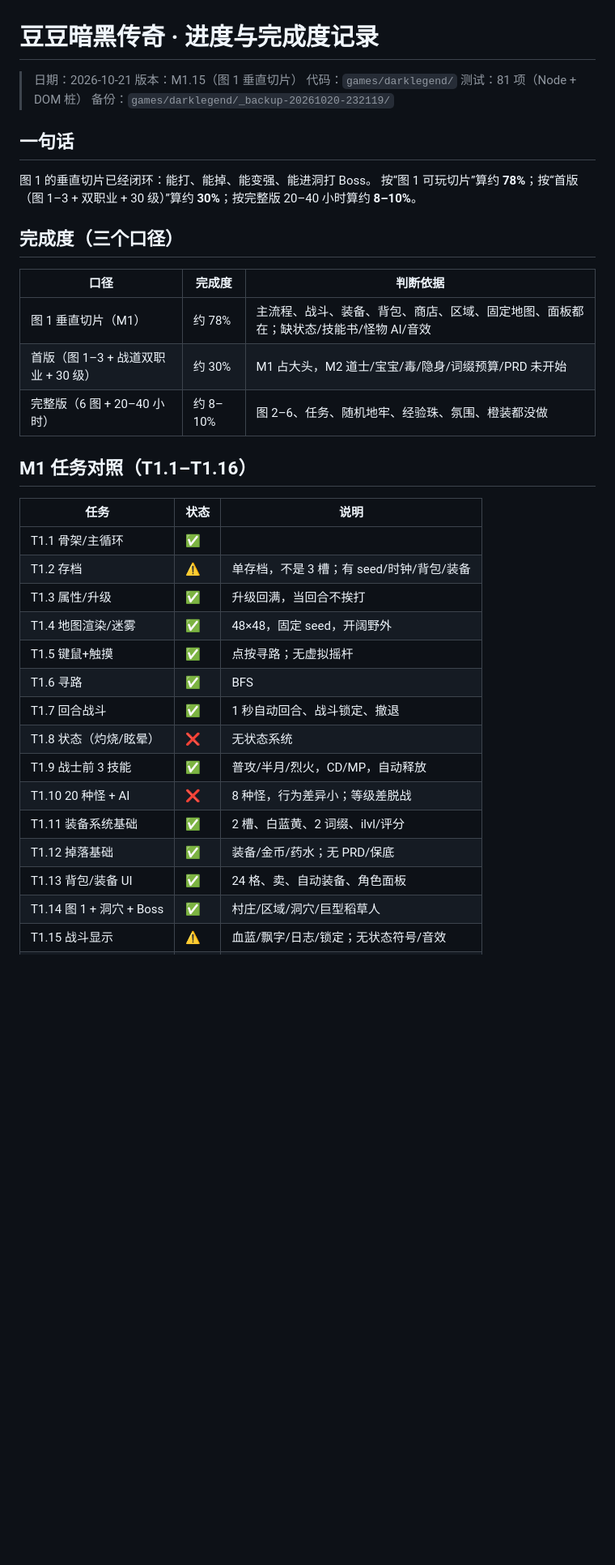
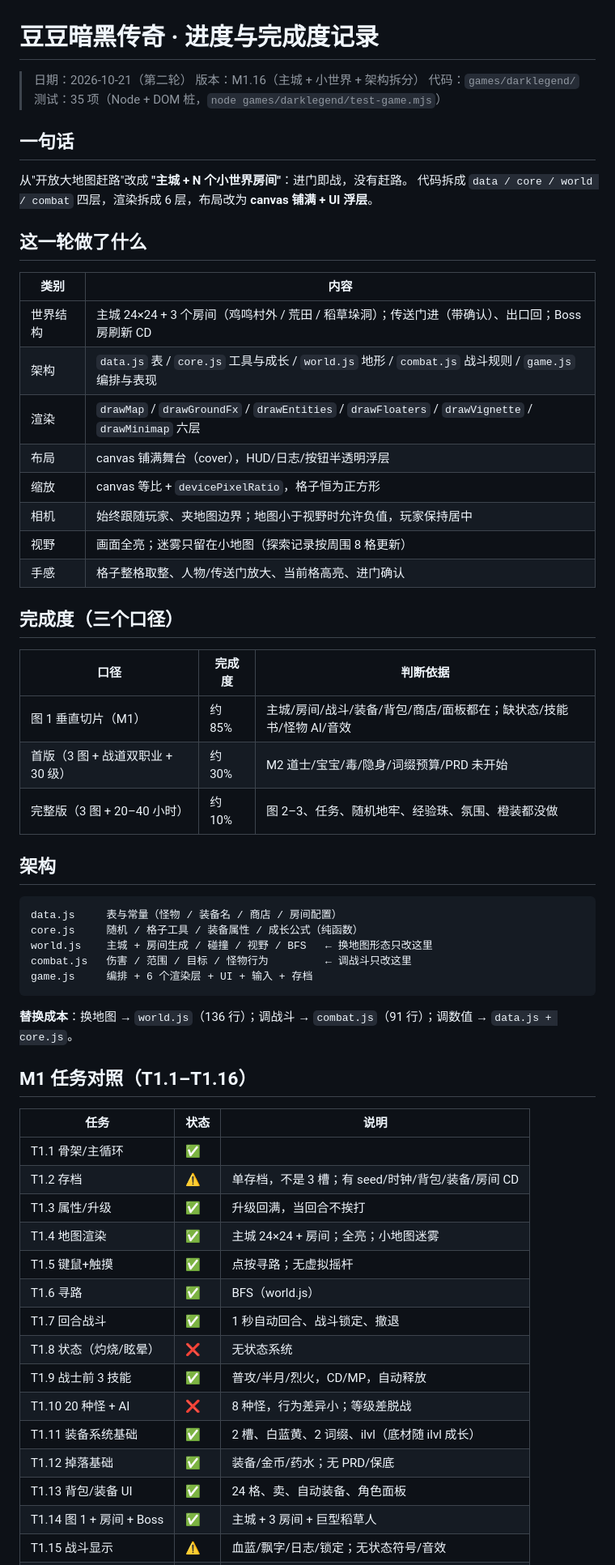
Before and after one commit to Jlanglang/DDGame, a Markdown page: docs/豆豆暗黑传奇-进度与完成度.md, the part around one of its changes. Shown at 81% size. Drawn GitHub-style; blank space fills up the shorter version.

Commit message:
docs: 同步主城+小世界、架构拆分、进度与接续指南
- 规则 R11 改为「主城 24x24 + N 个小世界房间」：传送门确认、出口、Boss 刷新 CD、相机、全亮+小地图迷雾、回到开放世界的预留
- 进度文档重写为 M1.16：本轮改动、四层架构、35 项测试、完成度、下一步、关键教训
- 接续指南更新为 M1.16，开场白改为接 M1 收尾

````diff
--- a/docs/豆豆暗黑传奇-进度与完成度.md
+++ b/docs/豆豆暗黑传奇-进度与完成度.md
@@ -1,40 +1,64 @@
 # 豆豆暗黑传奇 · 进度与完成度记录
 
-> 日期：2026-10-21
-> 版本：M1.15（图 1 垂直切片）
+> 日期：2026-10-21（第二轮）
+> 版本：M1.16（主城 + 小世界 + 架构拆分）
 > 代码：`games/darklegend/`
-> 测试：81 项（Node + DOM 桩）
-> 备份：`games/darklegend/_backup-20261020-232119/`
+> 测试：35 项（Node + DOM 桩，`node games/darklegend/test-game.mjs`）
 
 ## 一句话
 
-图 1 的垂直切片已经闭环：能打、能掉、能变强、能进洞打 Boss。
-按“图 1 可玩切片”算约 **78%**；按“首版（图 1–3 + 双职业 + 30 级）”算约 **30%**；按完整版 20–40 小时算约 **8–10%**。
+从"开放大地图赶路"改成 **"主城 + N 个小世界房间"**：进门即战，没有赶路。
+代码拆成 `data / core / world / combat` 四层，渲染拆成 6 层，布局改为 **canvas 铺满 + UI 浮层**。
+
+## 这一轮做了什么
+
+| 类别 | 内容 |
+|---|---|
+| 世界结构 | 主城 24×24 + 3 个房间（鸡鸣村外 / 荒田 / 稻草垛洞）；传送门进（带确认）、出口回；Boss 房刷新 CD |
+| 架构 | `data.js` 表 / `core.js` 工具与成长 / `world.js` 地形 / `combat.js` 战斗规则 / `game.js` 编排与表现 |
+| 渲染 | `drawMap` / `drawGroundFx` / `drawEntities` / `drawFloaters` / `drawVignette` / `drawMinimap` 六层 |
+| 布局 | canvas 铺满舞台（cover），HUD/日志/按钮半透明浮层 |
+| 缩放 | canvas 等比 + `devicePixelRatio`，格子恒为正方形 |
+| 相机 | 始终跟随玩家、夹地图边界；地图小于视野时允许负值，玩家保持居中 |
+| 视野 | 画面全亮；迷雾只留在小地图（探索记录按周围 8 格更新） |
+| 手感 | 格子整格取整、人物/传送门放大、当前格高亮、进门确认 |
 
 ## 完成度（三个口径）
 
 | 口径 | 完成度 | 判断依据 |
 |---|---|---|
-| 图 1 垂直切片（M1） | 约 78% | 主流程、战斗、装备、背包、商店、区域、固定地图、面板都在；缺状态/技能书/怪物 AI/音效 |
-| 首版（图 1–3 + 战道双职业 + 30 级） | 约 30% | M1 占大头，M2 道士/宝宝/毒/隐身/词缀预算/PRD 未开始 |
-| 完整版（6 图 + 20–40 小时） | 约 8–10% | 图 2–6、任务、随机地牢、经验珠、氛围、橙装都没做 |
+| 图 1 垂直切片（M1） | 约 85% | 主城/房间/战斗/装备/背包/商店/面板都在；缺状态/技能书/怪物 AI/音效 |
+| 首版（3 图 + 战道双职业 + 30 级） | 约 30% | M2 道士/宝宝/毒/隐身/词缀预算/PRD 未开始 |
+| 完整版（3 图 + 20–40 小时） | 约 10% | 图 2–3、任务、随机地牢、经验珠、氛围、橙装都没做 |
+
+## 架构
+
+```
+data.js     表与常量（怪物 / 装备名 / 商店 / 房间配置）
+core.js     随机 / 格子工具 / 装备属性 / 成长公式（纯函数）
+world.js    主城 + 房间生成 / 碰撞 / 视野 / BFS   ← 换地图形态只改这里
+combat.js   伤害 / 范围 / 目标 / 怪物行为         ← 调战斗只改这里
+game.js     编排 + 6 个渲染层 + UI + 输入 + 存档
+```
+
+**替换成本**：换地图 → `world.js`（136 行）；调战斗 → `combat.js`（91 行）；调数值 → `data.js + core.js`。
 
 ## M1 任务对照（T1.1–T1.16）
 
 | 任务 | 状态 | 说明 |
 |---|---|---|
 | T1.1 骨架/主循环 | ✅ | |
-| T1.2 存档 | ⚠️ | 单存档，不是 3 槽；有 seed/时钟/背包/装备 |
+| T1.2 存档 | ⚠️ | 单存档，不是 3 槽；有 seed/时钟/背包/装备/房间 CD |
 | T1.3 属性/升级 | ✅ | 升级回满，当回合不挨打 |
-| T1.4 地图渲染/迷雾 | ✅ | 48×48，固定 seed，开阔野外 |
+| T1.4 地图渲染 | ✅ | 主城 24×24 + 房间；全亮；小地图迷雾 |
 | T1.5 键鼠+触摸 | ✅ | 点按寻路；无虚拟摇杆 |
-| T1.6 寻路 | ✅ | BFS |
+| T1.6 寻路 | ✅ | BFS（world.js） |
 | T1.7 回合战斗 | ✅ | 1 秒自动回合、战斗锁定、撤退 |
 | T1.8 状态（灼烧/眩晕） | ❌ | 无状态系统 |
 | T1.9 战士前 3 技能 | ✅ | 普攻/半月/烈火，CD/MP，自动释放 |
 | T1.10 20 种怪 + AI | ❌ | 8 种怪，行为差异小；等级差脱战 |
-| T1.11 装备系统基础 | ✅ | 2 槽、白蓝黄、2 词缀、ilvl/评分 |
+| T1.11 装备系统基础 | ✅ | 2 槽、白蓝黄、2 词缀、ilvl（底材随 ilvl 成长） |
 | T1.12 掉落基础 | ✅ | 装备/金币/药水；无 PRD/保底 |
 | T1.13 背包/装备 UI | ✅ | 24 格、卖、自动装备、角色面板 |
-| T1.14 图 1 + 洞穴 + Boss | ✅ | 村庄/区域/洞穴/巨型稻草人 |
+| T1.14 图 1 + 房间 + Boss | ✅ | 主城 + 3 房间 + 巨型稻草人 |
 | T1.15 战斗显示 | ⚠️ | 血蓝/飘字/日志/锁定；无状态符号/音效 |
````
Also changed, not shown: other parts of docs/豆豆暗黑传奇-进度与完成度.md (+24 -36 lines), docs/豆豆暗黑传奇-规则与任务.md (+34 -39 lines), docs/豆豆暗黑传奇.md (+6 -1 lines).
